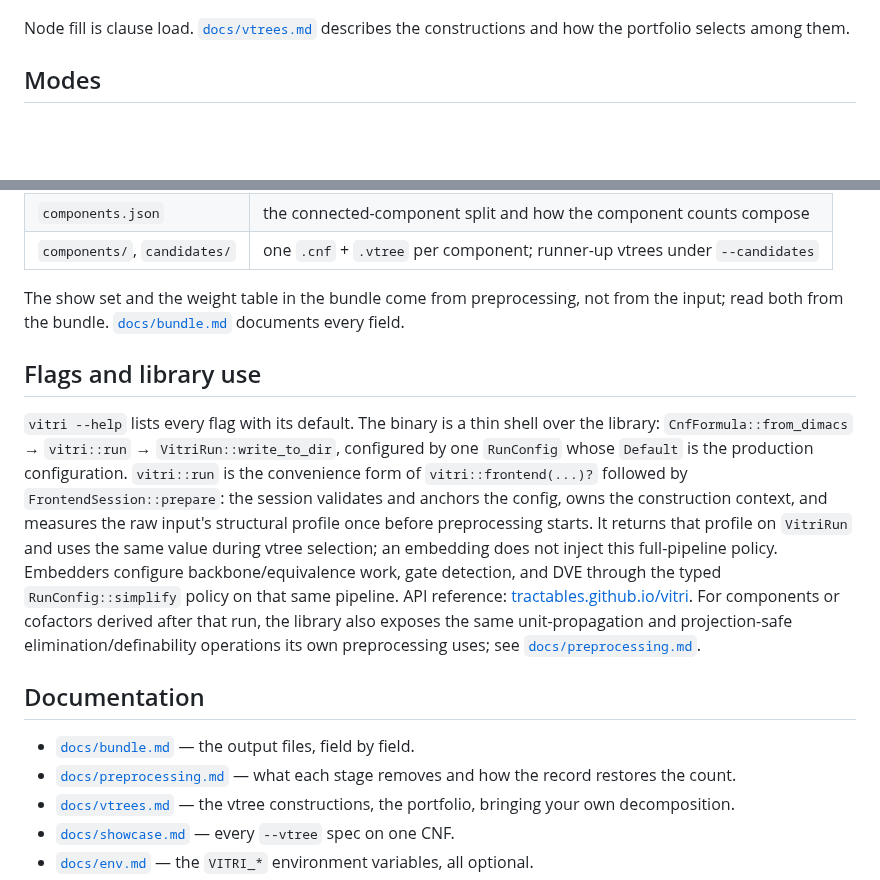
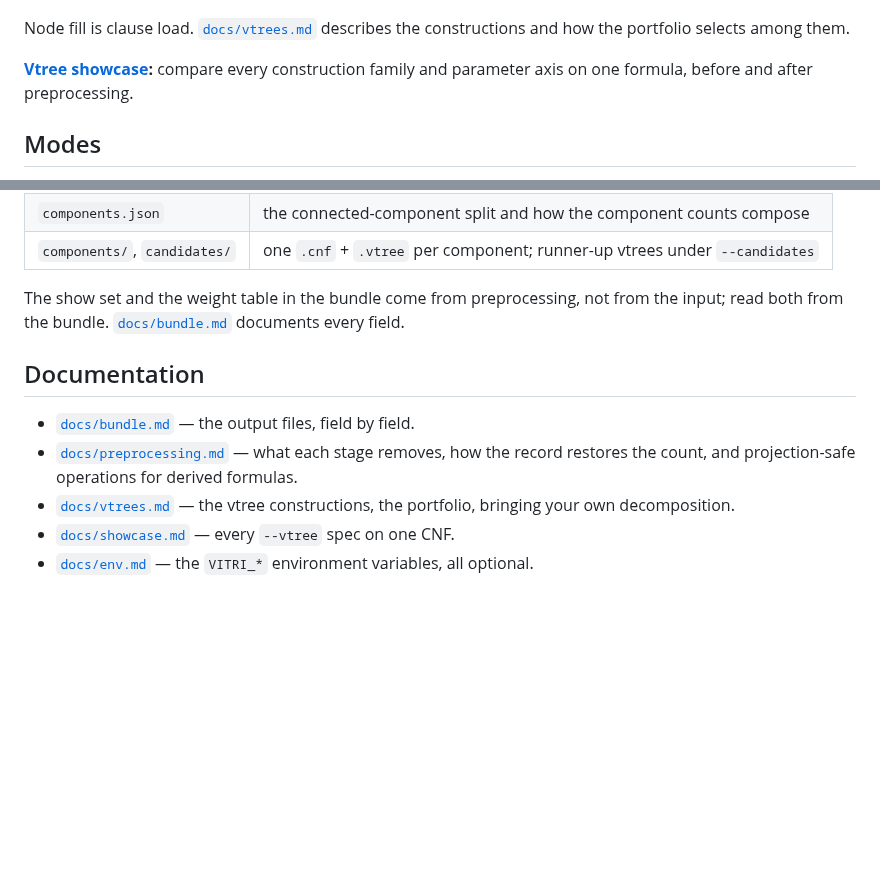
Before and after one commit to Tractables/vitri, a Markdown page: README.md, 2 parts joined by grey strips. Rendered like a GitHub page; blank space fills up the shorter version.

```diff
--- a/README.md
+++ b/README.md
@@ -95,6 +95,9 @@ dot -Tpng -Gbgcolor=white -Gsplines=ortho -Nwidth=0.75 -Gnodesep=0.5 \
 Node fill is clause load. [`docs/vtrees.md`](docs/vtrees.md) describes the
 constructions and how the portfolio selects among them.
 
+**[Vtree showcase](docs/showcase.md):** compare every construction family and
+parameter axis on one formula, before and after preprocessing.
+
 ## Modes
 
 `--mode` states what preprocessing must preserve. Without it the mode is read
@@ -125,30 +128,12 @@ The show set and the weight table in the bundle come from preprocessing, not
 from the input; read both from the bundle. [`docs/bundle.md`](docs/bundle.md)
 documents every field.
 
-## Flags and library use
-
-`vitri --help` lists every flag with its default. The binary is a thin shell
-over the library: `CnfFormula::from_dimacs` → `vitri::run` →
-`VitriRun::write_to_dir`, configured by one `RunConfig` whose `Default` is the
-production configuration. `vitri::run` is the convenience form of
-`vitri::frontend(...)?` followed by `FrontendSession::prepare`: the session
-validates and anchors the config, owns the construction context, and measures
-the raw input's structural profile once before preprocessing starts. It returns
-that profile on `VitriRun` and uses the same value during vtree selection; an
-embedding does not inject this full-pipeline policy. Embedders
-configure backbone/equivalence work, gate detection, and DVE through the typed
-`RunConfig::simplify` policy on that same pipeline. API reference:
-[tractables.github.io/vitri](https://tractables.github.io/vitri/).
-For components or cofactors derived after that run, the library also exposes
-the same unit-propagation and projection-safe elimination/definability
-operations its own preprocessing uses; see
-[`docs/preprocessing.md`](docs/preprocessing.md#operations-on-derived-formulas).
-
 ## Documentation
 
 - [`docs/bundle.md`](docs/bundle.md) — the output files, field by field.
-- [`docs/preprocessing.md`](docs/preprocessing.md) — what each stage removes
-  and how the record restores the count.
+- [`docs/preprocessing.md`](docs/preprocessing.md) — what each stage removes,
+  how the record restores the count, and projection-safe operations for
+  derived formulas.
 - [`docs/vtrees.md`](docs/vtrees.md) — the vtree constructions, the portfolio,
   bringing your own decomposition.
 - [`docs/showcase.md`](docs/showcase.md) — every `--vtree` spec on one CNF.
```
Also changed, not shown: docs/showcase.md (+190 -124 lines).
